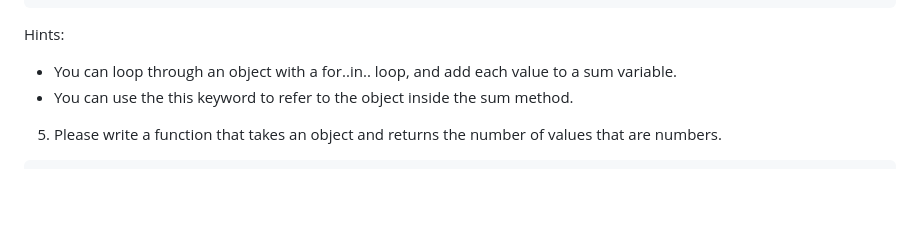
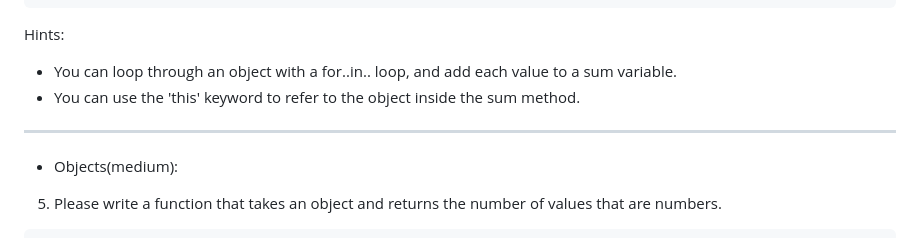
Before and after one commit to stefanopreaEM/dev-academyEM, a Markdown page: README.md, the part around one of its changes. GitHub-like rendering; blank space fills up the shorter version.

````diff
--- a/README.md
+++ b/README.md
@@ -185,7 +199,12 @@ Objects(easy):
   ```
   Hints:
    - You can loop through an object with a for..in.. loop, and add each value to a sum variable.
-   - You can use the this keyword to refer to the object inside the sum method.
+   - You can use the 'this' keyword to refer to the object inside the sum method.
+__________________________________________________________________________________________________________________
+
+
+
+* Objects(medium):
 
 5. Please write a function that takes an object and returns the number of values that are numbers.
   ```
````
Also changed, not shown: other parts of README.md (+20 -4 lines).
